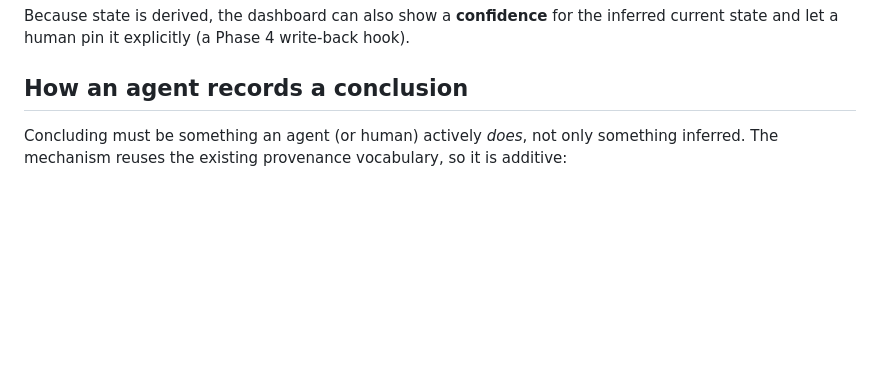
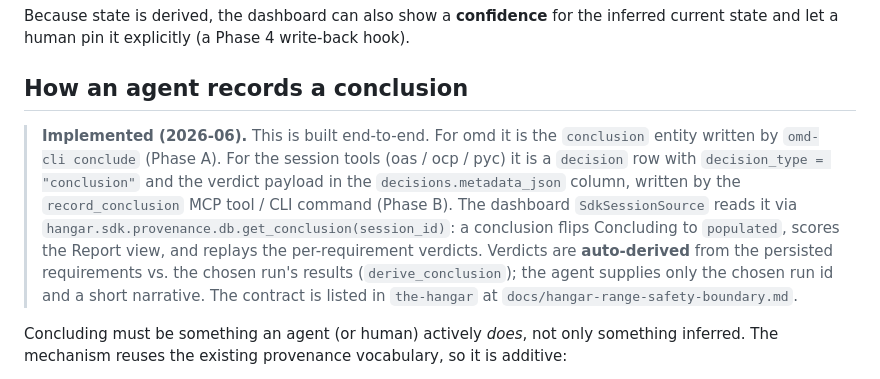
Before and after one commit to muroc-aero/range-safety, a Markdown page: docs/DESIGN_state_machine.md, the part around the change. Rendered like a GitHub page; blank space fills up the shorter version.

```diff
--- a/docs/DESIGN_state_machine.md
+++ b/docs/DESIGN_state_machine.md
@@ -90,6 +90,19 @@ Phase 4 write-back hook).
 
 ## How an agent records a conclusion
 
+> **Implemented (2026-06).** This is built end-to-end. For omd it is the
+> `conclusion` entity written by `omd-cli conclude` (Phase A). For the
+> session tools (oas / ocp / pyc) it is a `decision` row with
+> `decision_type = "conclusion"` and the verdict payload in the
+> `decisions.metadata_json` column, written by the `record_conclusion` MCP
+> tool / CLI command (Phase B). The dashboard `SdkSessionSource` reads it via
+> `hangar.sdk.provenance.db.get_conclusion(session_id)`: a conclusion flips
+> Concluding to `populated`, scores the Report view, and replays the
+> per-requirement verdicts. Verdicts are **auto-derived** from the persisted
+> requirements vs. the chosen run's results (`derive_conclusion`); the agent
+> supplies only the chosen run id and a short narrative. The contract is
+> listed in `the-hangar` at `docs/hangar-range-safety-boundary.md`.
+
 Concluding must be something an agent (or human) actively *does*, not only
 something inferred. The mechanism reuses the existing provenance vocabulary,
 so it is additive:
```
Also changed, not shown: docs/ROADMAP.md (+38 -0 lines).
